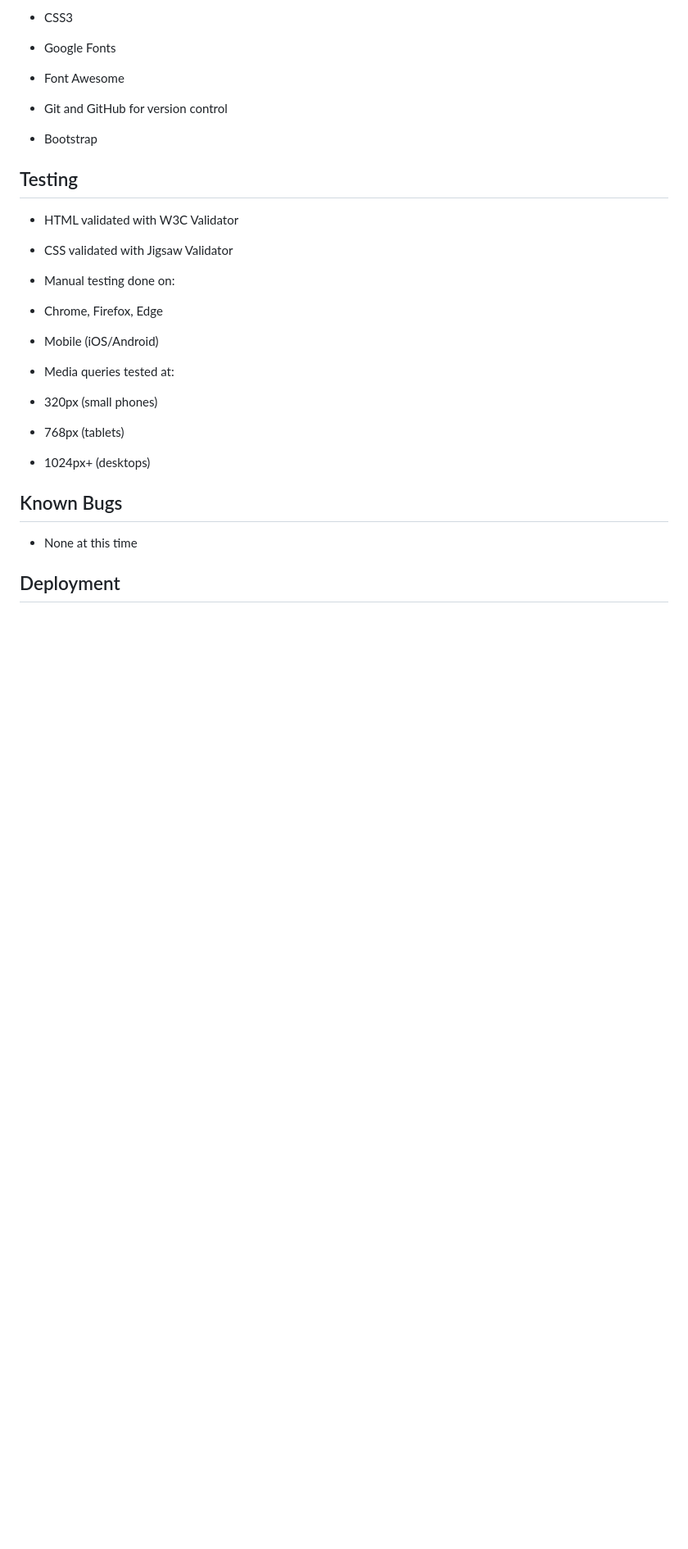
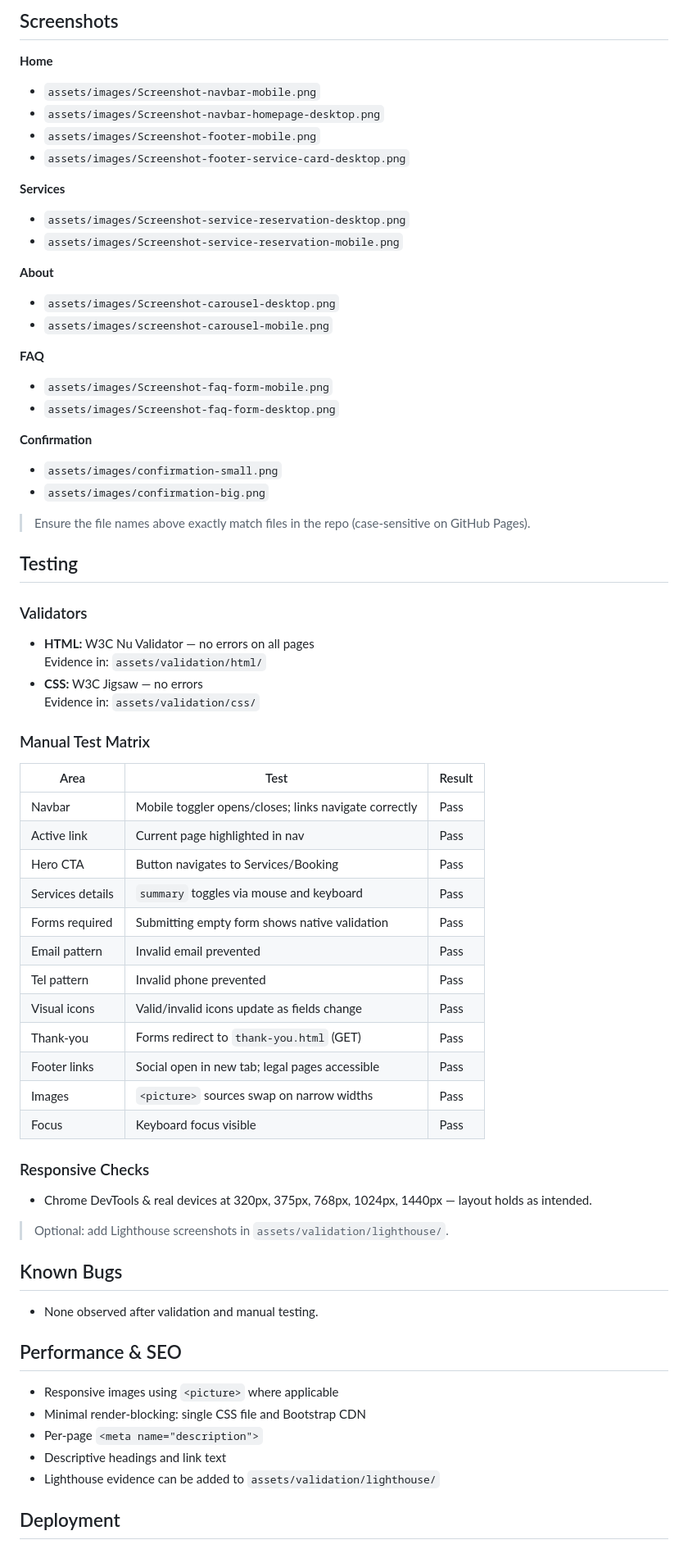
Before and after one commit to Sori678/Blitzsaubeer-Project-1, a Markdown page: README.md, the part around one of its changes. Shown at 82% size. Drawn GitHub-style; blank space fills up the shorter version.

```diff
--- a/README.md
+++ b/README.md
@@ -85,34 +135,65 @@ Gather client contact details for communication
 
-- CSS3
+## Screenshots
+**Home**
+- `assets/images/Screenshot-navbar-mobile.png`
+- `assets/images/Screenshot-navbar-homepage-desktop.png`
+- `assets/images/Screenshot-footer-mobile.png`
+- `assets/images/Screenshot-footer-service-card-desktop.png`
 
-- Google Fonts
+**Services**
+- `assets/images/Screenshot-service-reservation-desktop.png`
+- `assets/images/Screenshot-service-reservation-mobile.png`
 
-- Font Awesome
+**About**
+- `assets/images/Screenshot-carousel-desktop.png`
+- `assets/images/screenshot-carousel-mobile.png`
 
-- Git and GitHub for version control
+**FAQ**
+- `assets/images/Screenshot-faq-form-mobile.png`
+- `assets/images/Screenshot-faq-form-desktop.png`
 
-- Bootstrap
+**Confirmation**
+- `assets/images/confirmation-small.png`
+- `assets/images/confirmation-big.png`
+> Ensure the file names above exactly match files in the repo (case-sensitive on GitHub Pages).
 
 ## Testing
-- HTML validated with W3C Validator
+### Validators
+- **HTML:** W3C Nu Validator — no errors on all pages
+  Evidence in: `assets/validation/html/`
+- **CSS:** W3C Jigsaw — no errors
+  Evidence in: `assets/validation/css/`
 
-- CSS validated with Jigsaw Validator
+### Manual Test Matrix
+| Area             | Test                                                  | Result |
+|------------------|-------------------------------------------------------|--------|
+| Navbar           | Mobile toggler opens/closes; links navigate correctly | Pass   |
+| Active link      | Current page highlighted in nav                       | Pass   |
+| Hero CTA         | Button navigates to Services/Booking                  | Pass   |
+| Services details | `summary` toggles via mouse and keyboard              | Pass   |
+| Forms required   | Submitting empty form shows native validation         | Pass   |
+| Email pattern    | Invalid email prevented                               | Pass   |
+| Tel pattern      | Invalid phone prevented                               | Pass   |
+| Visual icons     | Valid/invalid icons update as fields change           | Pass   |
+| Thank-you        | Forms redirect to `thank-you.html` (GET)              | Pass   |
+| Footer links     | Social open in new tab; legal pages accessible        | Pass   |
+| Images           | `<picture>` sources swap on narrow widths             | Pass   |
+| Focus            | Keyboard focus visible                                | Pass   |
 
-- Manual testing done on:
+### Responsive Checks
+- Chrome DevTools & real devices at 320px, 375px, 768px, 1024px, 1440px — layout holds as intended.
 
-- Chrome, Firefox, Edge
-
-- Mobile (iOS/Android)
-
-- Media queries tested at:
-
-- 320px (small phones)
-
-- 768px (tablets)
-
-- 1024px+ (desktops)
+> Optional: add Lighthouse screenshots in `assets/validation/lighthouse/`.
 
 ## Known Bugs
-- None at this time
+- None observed after validation and manual testing.
+
+## Performance & SEO
+- Responsive images using `<picture>` where applicable
+- Minimal render-blocking: single CSS file and Bootstrap CDN
+- Per-page `<meta name="description">`
+- Descriptive headings and link text
+- Lighthouse evidence can be added to `assets/validation/lighthouse/`
+
 
 ## Deployment
```
Also changed, not shown: other parts of README.md (+118 -98 lines).
